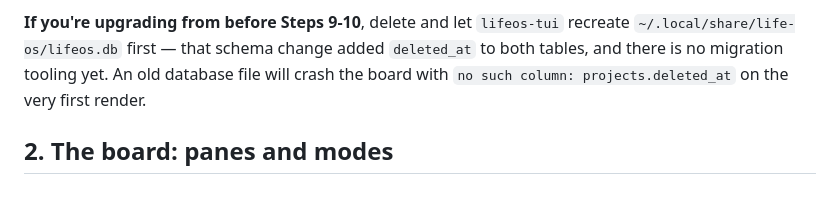
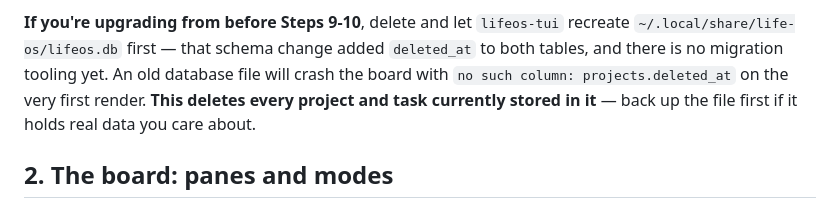
Before and after one commit to IgnaCleriU/life-os, a Markdown page: docs/tui.md, the part around the change. Rendered like a GitHub page.

```diff
--- a/docs/tui.md
+++ b/docs/tui.md
@@ -36,7 +36,9 @@ MCP server, and the CLI (see
 recreate `~/.local/share/life-os/lifeos.db` first — that schema change
 added `deleted_at` to both tables, and there is no migration tooling yet.
 An old database file will crash the board with `no such column:
-projects.deleted_at` on the very first render.
+projects.deleted_at` on the very first render. **This deletes every
+project and task currently stored in it** — back up the file first if it
+holds real data you care about.
 
 ## 2. The board: panes and modes
 
```
Also changed, not shown: CLAUDE.md (+8 -0 lines), docs/roadmap.md (+4 -2 lines).
